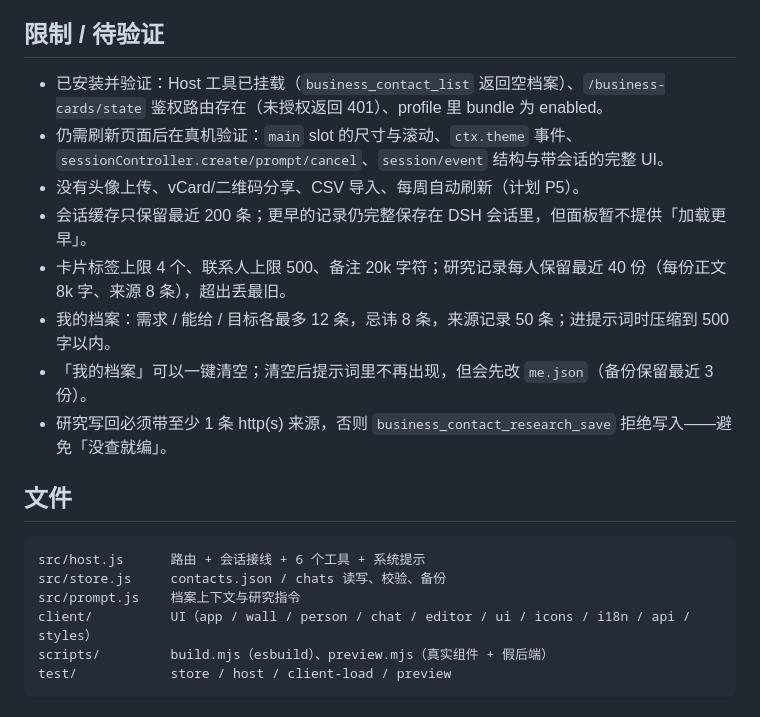
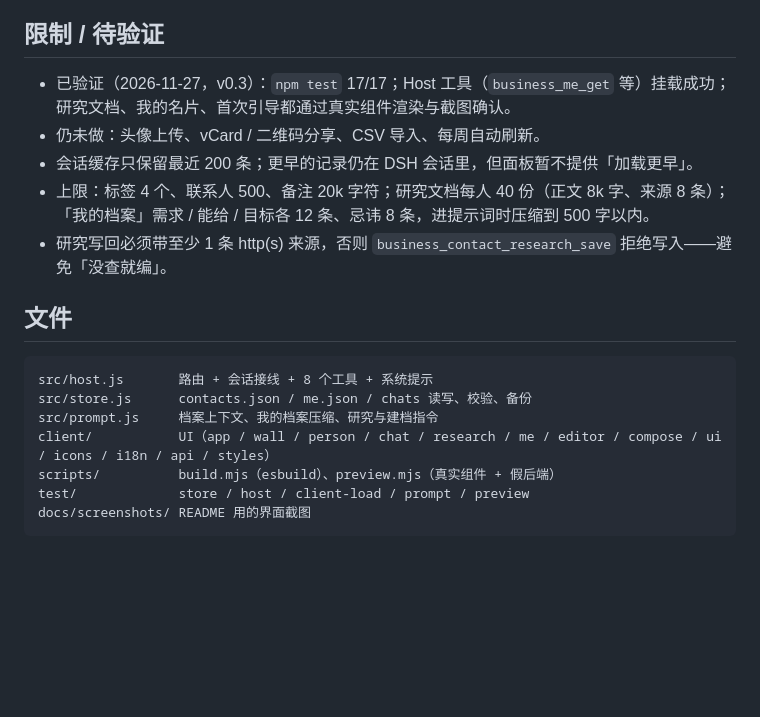
Before and after one commit to shlan28/dsh-business-agent, a Markdown page: README.md, the part around one of its changes. Rendered like a GitHub page; blank space fills up the shorter version.

````diff
--- a/README.md
+++ b/README.md
@@ -85,22 +87,20 @@ npm run preview                    # 用假后端渲染真实组件，生成 tes
 
 ## 限制 / 待验证
 
-- 已安装并验证：Host 工具已挂载（`business_contact_list` 返回空档案）、`/business-cards/state` 鉴权路由存在（未授权返回 401）、profile 里 bundle 为 enabled。
-- 仍需刷新页面后在真机验证：`main` slot 的尺寸与滚动、`ctx.theme` 事件、`sessionController.create/prompt/cancel`、`session/event` 结构与带会话的完整 UI。
-- 没有头像上传、vCard/二维码分享、CSV 导入、每周自动刷新（计划 P5）。
-- 会话缓存只保留最近 200 条；更早的记录仍完整保存在 DSH 会话里，但面板暂不提供「加载更早」。
-- 卡片标签上限 4 个、联系人上限 500、备注 20k 字符；研究记录每人保留最近 40 份（每份正文 8k 字、来源 8 条），超出丢最旧。
-- 我的档案：需求 / 能给 / 目标各最多 12 条，忌讳 8 条，来源记录 50 条；进提示词时压缩到 500 字以内。
-- 「我的档案」可以一键清空；清空后提示词里不再出现，但会先改 `me.json`（备份保留最近 3 份）。
+- 已验证（2026-11-27，v0.3）：`npm test` 17/17；Host 工具（`business_me_get` 等）挂载成功；研究文档、我的名片、首次引导都通过真实组件渲染与截图确认。
+- 仍未做：头像上传、vCard / 二维码分享、CSV 导入、每周自动刷新。
+- 会话缓存只保留最近 200 条；更早的记录仍在 DSH 会话里，但面板暂不提供「加载更早」。
+- 上限：标签 4 个、联系人 500、备注 20k 字符；研究文档每人 40 份（正文 8k 字、来源 8 条）；「我的档案」需求 / 能给 / 目标各 12 条、忌讳 8 条，进提示词时压缩到 500 字以内。
 - 研究写回必须带至少 1 条 http(s) 来源，否则 `business_contact_research_save` 拒绝写入——避免「没查就编」。
 
 ## 文件
 
 ```
-src/host.js      路由 + 会话接线 + 6 个工具 + 系统提示
-src/store.js     contacts.json / chats 读写、校验、备份
-src/prompt.js    档案上下文与研究指令
-client/          UI（app / wall / person / chat / editor / ui / icons / i18n / api / styles）
-scripts/         build.mjs（esbuild）、preview.mjs（真实组件 + 假后端）
-test/            store / host / client-load / preview
+src/host.js       路由 + 会话接线 + 8 个工具 + 系统提示
+src/store.js      contacts.json / me.json / chats 读写、校验、备份
+src/prompt.js     档案上下文、我的档案压缩、研究与建档指令
+client/           UI（app / wall / person / chat / research / me / editor / compose / ui / icons / i18n / api / styles）
+scripts/          build.mjs（esbuild）、preview.mjs（真实组件 + 假后端）
+test/             store / host / client-load / prompt / preview
+docs/screenshots/ README 用的界面截图
 ```
````
Also changed, not shown: other parts of README.md (+46 -38 lines), docs/screenshots/chat.png (added), docs/screenshots/wall.png (added), 1 other file.
